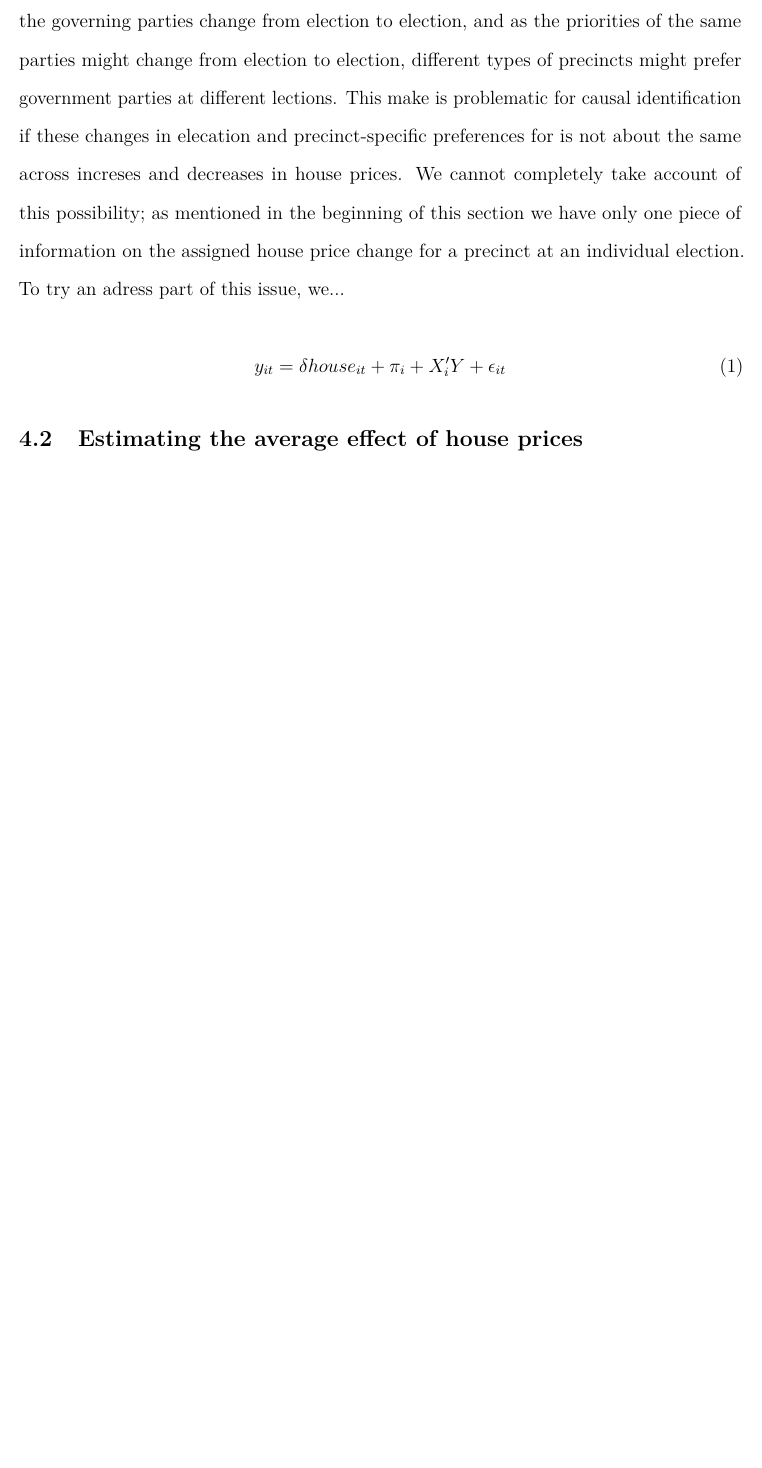
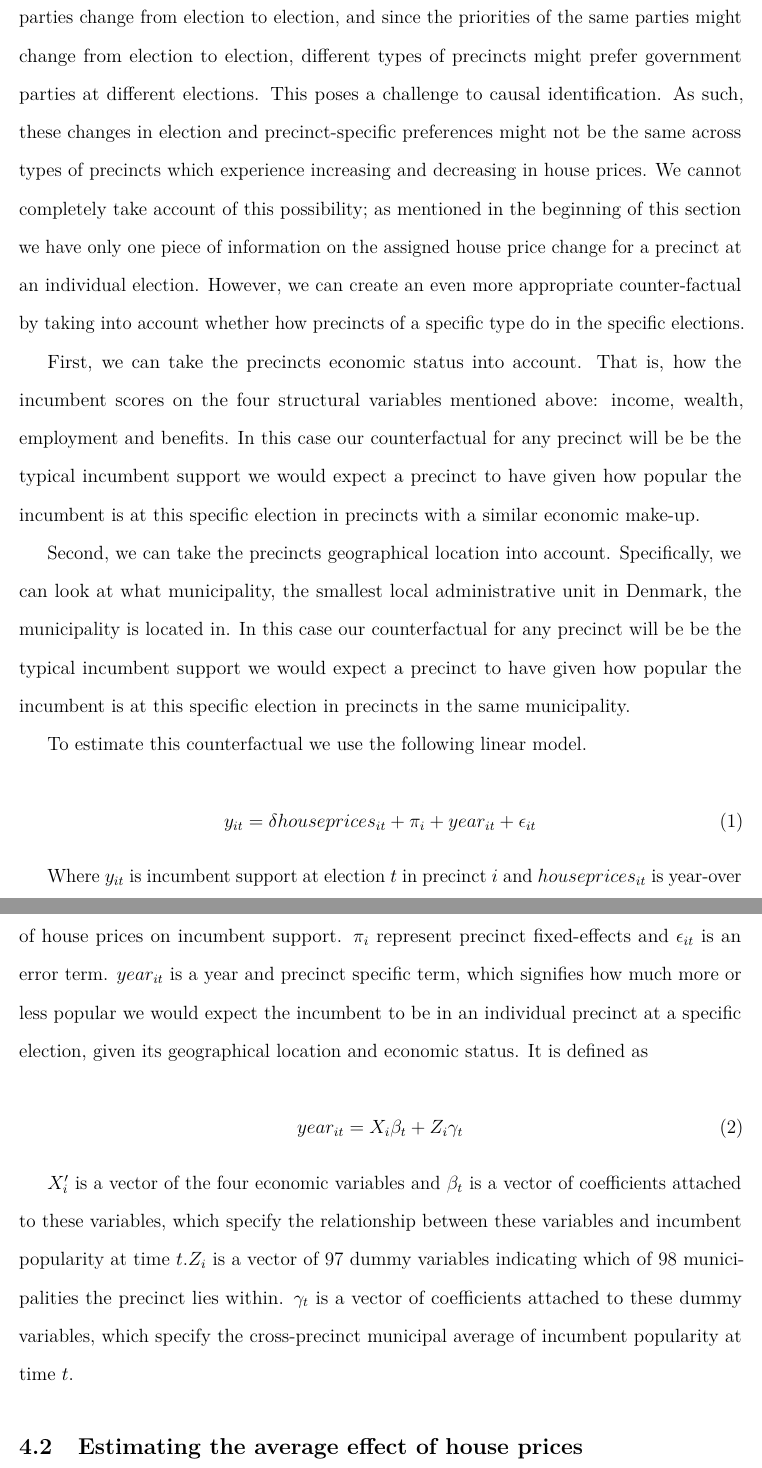
Before and after one commit to martinvinaes/housing, a LaTeX paper (paper/housing.tex): part of page 10 of 18 before the commit and two parts of pages 10 and 11 of 19 after it, the two joined at a grey line, cut so that both start at the same text, the shorter picture padded with empty space. Compiled offline with pdfLaTeX.

Commit message:
Add discussion about FE close #14

```diff
--- a/paper/housing.tex
+++ b/paper/housing.tex
@@ -144,9 +144,23 @@ Instead, we can look at relative changes in house prices, not just in terms of t
 
-The difference-in-difference approach makes it possible to compare with a very reasonable counterfactual situation - what is the typical incumbent support we could expect in a district given the overall popularity of the incumbent. However, as the fact that the governing parties change from election to election, and as the priorities of the same parties might change from election to election, different types of precincts might prefer government parties at  different lections. This make is problematic for causal identification if these changes in elecation and precinct-specific preferences for is not about the same across increses and decreases in house prices. We cannot completely take account of this possibility; as mentioned in the beginning of this section we have only one piece of information on the assigned house price change for a precinct at an individual election. To try an adress part of this issue, we...
+The difference-in-difference approach makes it possible to compare with a very reasonable counterfactual situation - what is the typical incumbent support we could expect in a precinct given the overall popularity of the incumbent. However, since the the governing parties change from election to election, and since the priorities of the same parties might change from election to election, different types of precincts might prefer government parties at  different elections. This poses a challenge to causal identification. As such,  these changes in election and precinct-specific preferences might not be the same across types of precincts which experience increasing and decreasing in house prices. We cannot completely take account of this possibility; as mentioned in the beginning of this section we have only one piece of information on the assigned house price change for a precinct at an individual election. However, we can create an even more appropriate counter-factual by taking into account whether how precincts of a specific type do in the specific elections.
+
+First, we can take the precincts economic status into account. That is, how the incumbent scores on the four structural variables mentioned above: income, wealth, employment and benefits. In this case our counterfactual for any precinct will be be the typical incumbent support we would expect a precinct to have given how popular the incumbent is at this specific election in precincts with a similar economic make-up.
+
+Second, we can take the precincts geographical location into account. Specifically, we can look at what municipality,  the smallest local administrative unit in Denmark, the municipality is located in. In this case our counterfactual for any precinct will be be the typical incumbent support we would expect a precinct to have given how popular the incumbent is at this specific election in precincts in the same municipality.
+
+To estimate this counterfactual we use the following linear model.
+
+\begin{equation}
+y_{it}= \delta houseprices_{it} + \pi_i + year_{it} + \epsilon_{it}
+\end{equation}
+
+Where $y_{it}$ is incumbent support at election $t$ in precinct $i$ and $houseprices_{it}$ is year-over wear changes in house prices. $\delta$ is the coefficient of interest, as it represents the effect of house prices on incumbent support.  $\pi_i$ represent precinct fixed-effects and $\epsilon_{it}$ is an error term. $year_{it}$ is a year and precinct specific term, which signifies how much more or less popular we would expect the incumbent to be in an individual precinct at a specific election, given its geographical location and economic status. It is defined as
+
+\begin{equation}
+year_{it}=X_i\beta_t + Z_i\gamma_t
+\end{equation}
+
+ $X_i'$ is a vector of the four economic variables and $\beta_t$ is a vector of coefficients attached to these variables, which specify the relationship between these variables and incumbent popularity at time $t$.$Z_i$ is a vector of 97 dummy variables indicating which of 98 municipalities the precinct lies within. $\gamma_t$ is a vector of coefficients attached to these dummy variables, which specify the cross-precinct municipal average of incumbent popularity at time $t$.
 
 
-\begin{equation}
-y_{it}= \delta house_{it} + \pi_i +  X'_iY + \epsilon_{it}
-\end{equation}
-
 \subsection{Estimating the average effect of house prices}
```
Also changed, not shown: paper/housing.pdf, paper/housing.tex (8 more changed lines), 3 other files.
